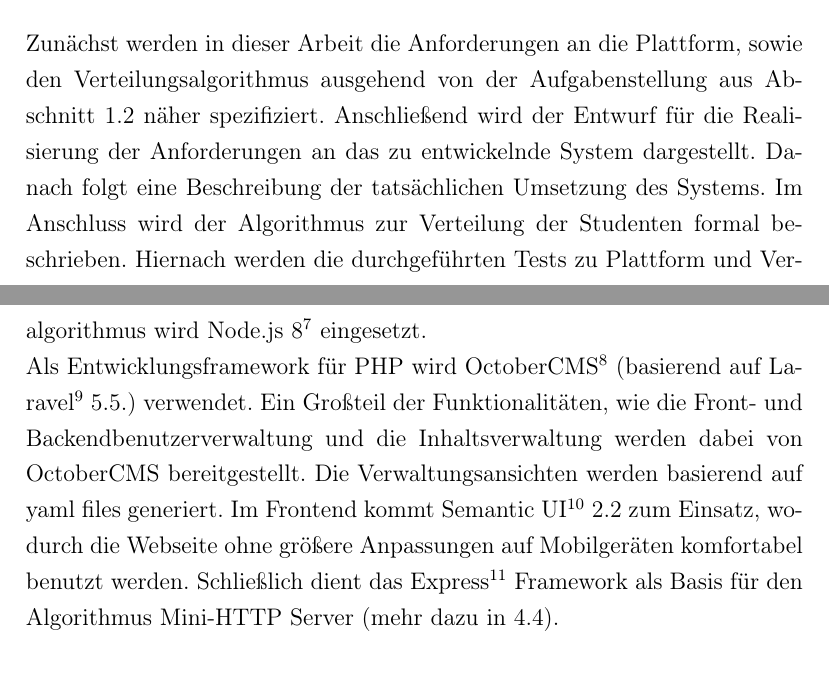
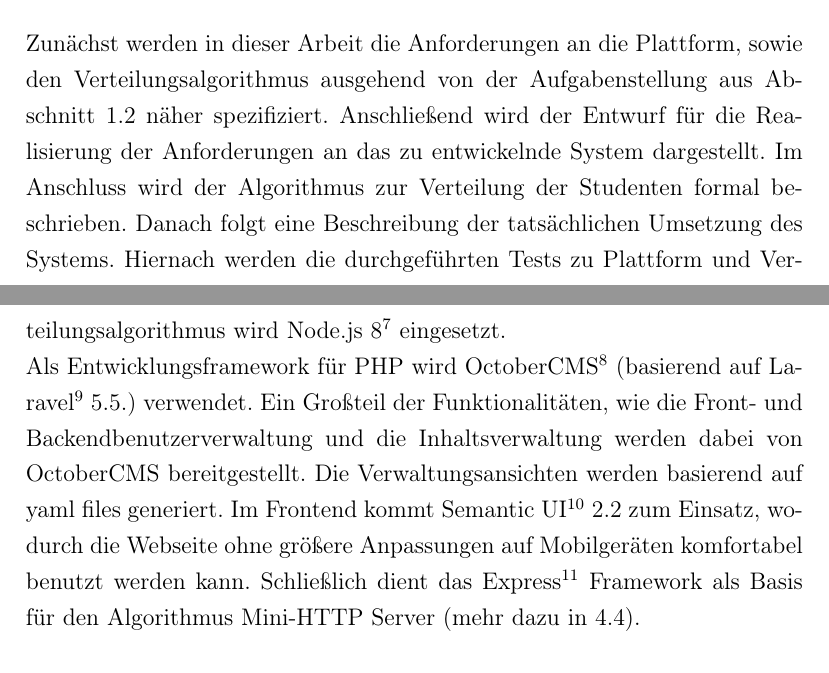
Before and after one commit to BWolfJena/BWolf, a LaTeX document (documentation/documentation.tex, which reads documentation/implementation/implementation.tex, documentation/introduction/introduction.tex): two parts of pages 6 and 25 of 49, joined at a grey line, cut so that both start at the same text. Compiled offline with pdfLaTeX.

Commit message:
Changed Intorduction and implementation.

```diff
--- a/documentation/implementation/implementation.tex
+++ b/documentation/implementation/implementation.tex
@@ -2,9 +2,8 @@
 \label{chapter:implementation}
     In diesem Kapitel wird die Umsetzung des System erläutert.
     Zunächst wird die zur Implementierung verwendete Software näher erläutert.
-    Anschließend werden Front- und Backend kurz vorgestellt und mit dem Entwurf aus Kapitel \ref{chapter:design} verglichen. Zur Versionsverwaltung der verwendeten Komponenten wurde die GitHub Organisation BwolfJena\footnote{\href{https://github.com/BWolfJena}{https://github.com/BWolfJena}} erstellt.
+    Anschließend werden Front- und Backend kurz vorgestellt und mit dem Entwurf aus Kapitel \ref{chapter:design} verglichen.
+    Zur Versionsverwaltung der verwendeten Komponenten wurde die GitHub Organisation BwolfJena\footnote{\href{https://github.com/BWolfJena}{https://github.com/BWolfJena}} erstellt.
 
     \section{Verwendete Software}
 
-        Für die lokale Entwicklung wurde als Basis Laradock\footnote{\href{http://laradock.io/}{http://laradock.io/}} verwendet und auf die benötigte Software angepasst. Diese modifizierte laradock Variante wurde als git submodule in das Hauptrepository BWolf eingebunden. Als Webserver kommt lokal nginx\footnote{\href{https://nginx.org/en/}{https://nginx.org/en/}} zum Einsatz, wobei die PHP\footnote{\href{http://php.net/}{http://php.net/}} 7.1 Skripte von php-fpm\footnote{\href{https://php-fpm.org/}{https://php-fpm.org/}} ausgeführt werden. In der Produktionsumgebung wird Apache verwendet, weitere Details sind uns unbekannt.
-        Für die Datenbank kommt in allen Umgebungen MySQL\footnote{\href{https://www.mysql.com/de/}{https://www.mysql.com/de/}} zum Einsatz. Um auch lokal Mails verschicken und testen zu können, wird MailDev als SMTP Server verwendet. Für den Verteilungsalgorithmus wird Node.js 8\footnote{\href{https://nodejs.org/en/}{https://nodejs.org/en/}} eingesetzt.
@@ -11,5 +16,6 @@
+        Für den Verteilungsalgorithmus wird Node.js 8\footnote{\href{https://nodejs.org/en/}{https://nodejs.org/en/}} eingesetzt.
 
-        Als Entwicklungsframework für PHP wird OctoberCMS\footnote{\href{https://octobercms.com/}{https://octobercms.com/}} (basierend auf Laravel\footnote{\href{https://laravel.com/}{https://laravel.com/}} 5.5.) verwendet. Ein Großteil der Funktionalitäten, wie die Front- und Backendbenutzerverwaltung und die Inhaltsverwaltung werden dabei von OctoberCMS bereitgestellt. Die Verwaltungsansichten werden basierend auf yaml files generiert. Im Frontend kommt Semantic UI\footnote{\href{https://semantic-ui.com/}{https://semantic-ui.com/}} 2.2 zum Einsatz, wodurch die Webseite ohne größere Anpassungen auf Mobilgeräten komfortabel benutzt werden. Schließlich
+        Als Entwicklungsframework für PHP wird OctoberCMS\footnote{\href{https://octobercms.com/}{https://octobercms.com/}} (basierend auf Laravel\footnote{\href{https://laravel.com/}{https://laravel.com/}} 5.5.) verwendet. Ein Großteil der Funktionalitäten, wie die Front- und Backendbenutzerverwaltung und die Inhaltsverwaltung werden dabei von OctoberCMS bereitgestellt. Die Verwaltungsansichten werden basierend auf yaml files generiert. Im Frontend kommt Semantic UI\footnote{\href{https://semantic-ui.com/}{https://semantic-ui.com/}} 2.2 zum Einsatz, wodurch die Webseite ohne größere Anpassungen auf Mobilgeräten komfortabel benutzt werden kann. Schließlich
         dient das Express\footnote{\href{http://expressjs.com/de/}{http://expressjs.com/de/}} Framework als Basis für den Algorithmus Mini-HTTP Server (mehr dazu in 4.4).
     \section{Frontend}
         Die Entwürfe für das Frontend wurden ohne große Änderungen umgesetzt.
--- a/documentation/introduction/introduction.tex
+++ b/documentation/introduction/introduction.tex
@@ -35,7 +35,7 @@
     \label{sec:structure}
        Zunächst werden in dieser Arbeit die Anforderungen an die Plattform, sowie den Verteilungsalgorithmus ausgehend von der Aufgabenstellung aus Abschnitt \ref{sec:task} näher spezifiziert.
        Anschließend wird der Entwurf für die Realisierung der Anforderungen an das zu entwickelnde System dargestellt.
+       Im Anschluss wird der Algorithmus zur Verteilung der Studenten formal beschrieben.
        Danach folgt eine Beschreibung der tatsächlichen Umsetzung des Systems.
-       Im Anschluss wird der Algorithmus zur Verteilung der Studenten formal beschrieben.
        Hiernach werden die durchgeführten Tests zu Plattform und Verteilungsalgorithmus vorgestellt.
        Abschließend wird die Arbeit nochmals kurz zusammengefasst und ein Ausblick auf weitere umzusetzende Funktionalitäten gegeben.
```
Also changed, not shown: documentation/implementation/implementation.tex (6 more changed lines).
